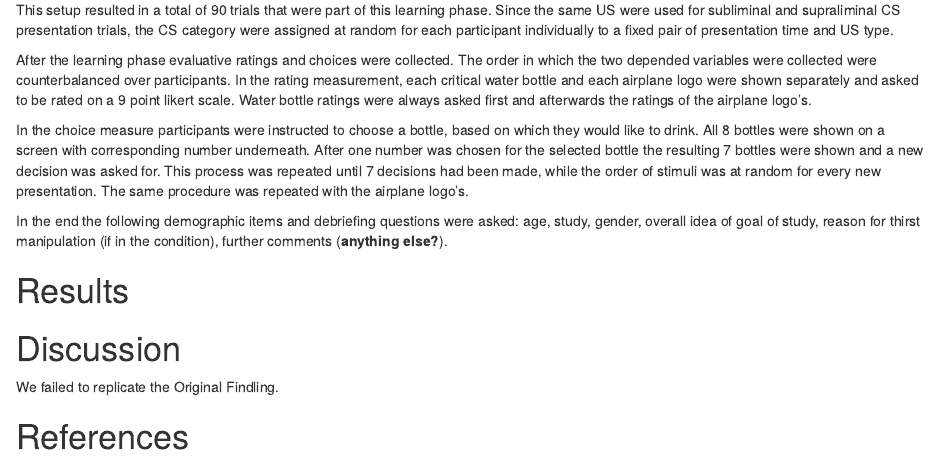
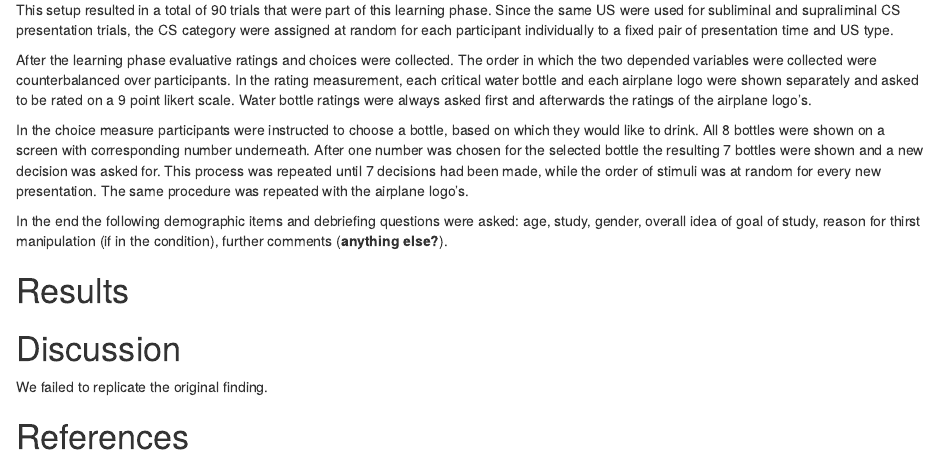
Before and after one commit to stahl-c/terrier1-authorea, an R Markdown document (manuscript_Terrier1.rmd): the page in a window 1100 px wide, from 2840 px down. Rendered offline with R 4.5, knitr and Pandoc, with nearby package versions.

Commit message:
Update manuscript_Terrier1.rmd

```diff
--- a/manuscript_Terrier1.rmd
+++ b/manuscript_Terrier1.rmd
@@ -91,7 +91,7 @@ In the end the following demographic items and debriefing questions were asked:
 
 # Discussion
 
-We failed to replicate the Original Findling.
+We failed to replicate the original finding.
 
 # References
 </pre></body></html>
```
